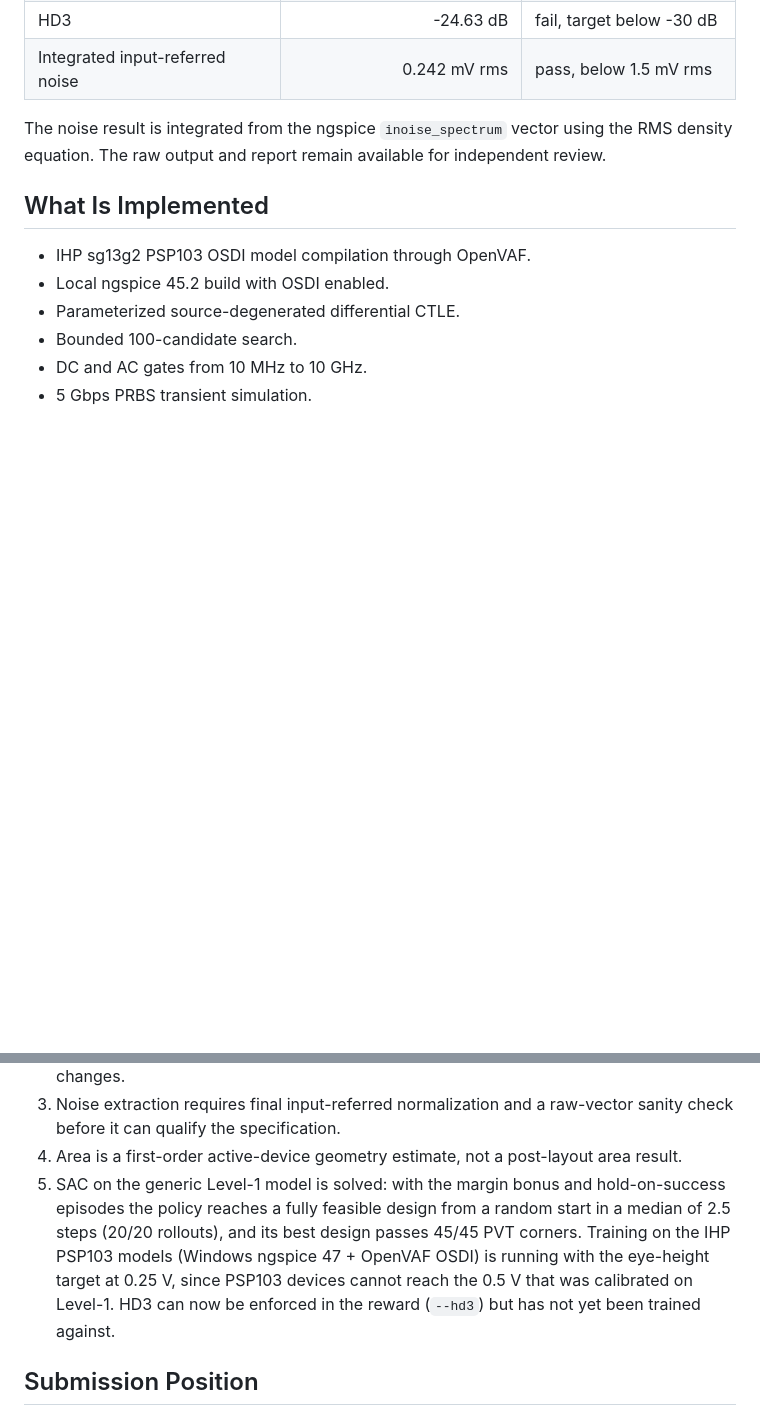
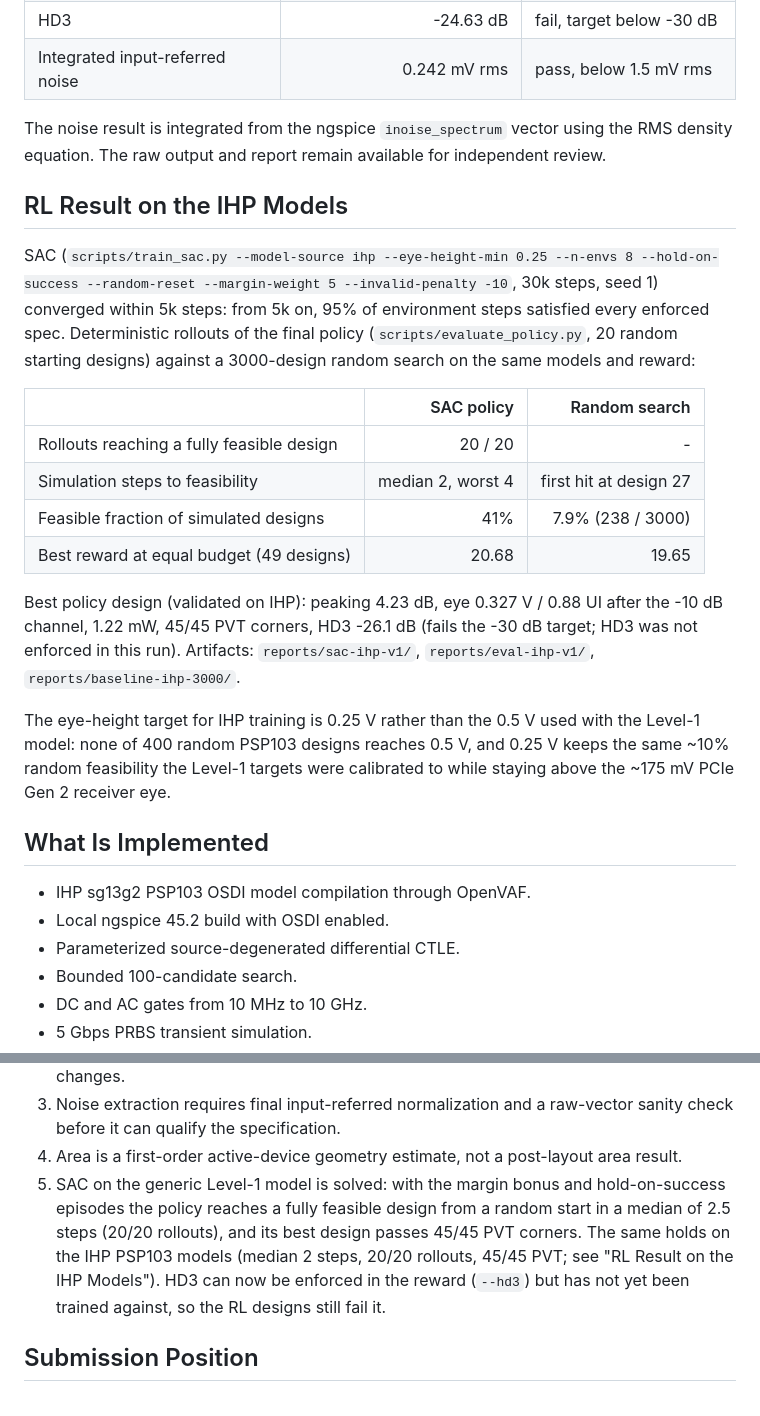
Before and after one commit to Foolish-Genius/al_nebula, a Markdown page: docs/submission_report.md, 2 parts joined by grey strips. GitHub-like rendering; blank space fills up the shorter version.

Commit message:
Report the IHP SAC result in the submission report

```diff
--- a/docs/submission_report.md
+++ b/docs/submission_report.md
@@ -45,6 +45,32 @@ The latest real-IHP run is stored in `reports/runs/2026-09-11-ihp-complete2/`.
 
 The noise result is integrated from the ngspice `inoise_spectrum` vector using the RMS density equation. The raw output and report remain available for independent review.
 
+## RL Result on the IHP Models
+
+SAC (`scripts/train_sac.py --model-source ihp --eye-height-min 0.25 --n-envs 8
+--hold-on-success --random-reset --margin-weight 5 --invalid-penalty -10`,
+30k steps, seed 1) converged within 5k steps: from 5k on, 95% of environment
+steps satisfied every enforced spec. Deterministic rollouts of the final
+policy (`scripts/evaluate_policy.py`, 20 random starting designs) against a
+3000-design random search on the same models and reward:
+
+| | SAC policy | Random search |
+|---|---:|---:|
+| Rollouts reaching a fully feasible design | 20 / 20 | - |
+| Simulation steps to feasibility | median 2, worst 4 | first hit at design 27 |
+| Feasible fraction of simulated designs | 41% | 7.9% (238 / 3000) |
+| Best reward at equal budget (49 designs) | 20.68 | 19.65 |
+
+Best policy design (validated on IHP): peaking 4.23 dB, eye 0.327 V / 0.88 UI
+after the -10 dB channel, 1.22 mW, 45/45 PVT corners, HD3 -26.1 dB (fails
+the -30 dB target; HD3 was not enforced in this run). Artifacts:
+`reports/sac-ihp-v1/`, `reports/eval-ihp-v1/`, `reports/baseline-ihp-3000/`.
+
+The eye-height target for IHP training is 0.25 V rather than the 0.5 V used
+with the Level-1 model: none of 400 random PSP103 designs reaches 0.5 V, and
+0.25 V keeps the same ~10% random feasibility the Level-1 targets were
+calibrated to while staying above the ~175 mV PCIe Gen 2 receiver eye.
+
 ## What Is Implemented
 
 - IHP sg13g2 PSP103 OSDI model compilation through OpenVAF.
@@ -70,11 +96,10 @@ The noise result is integrated from the ngspice `inoise_spectrum` vector using t
 5. SAC on the generic Level-1 model is solved: with the margin bonus and
    hold-on-success episodes the policy reaches a fully feasible design from a
    random start in a median of 2.5 steps (20/20 rollouts), and its best design
-   passes 45/45 PVT corners. Training on the IHP PSP103 models (Windows
-   ngspice 47 + OpenVAF OSDI) is running with the eye-height target at 0.25 V,
-   since PSP103 devices cannot reach the 0.5 V that was calibrated on Level-1.
+   passes 45/45 PVT corners. The same holds on the IHP PSP103 models (median
+   2 steps, 20/20 rollouts, 45/45 PVT; see "RL Result on the IHP Models").
    HD3 can now be enforced in the reward (`--hd3`) but has not yet been
-   trained against.
+   trained against, so the RL designs still fail it.
 
 ## Submission Position
 
```
